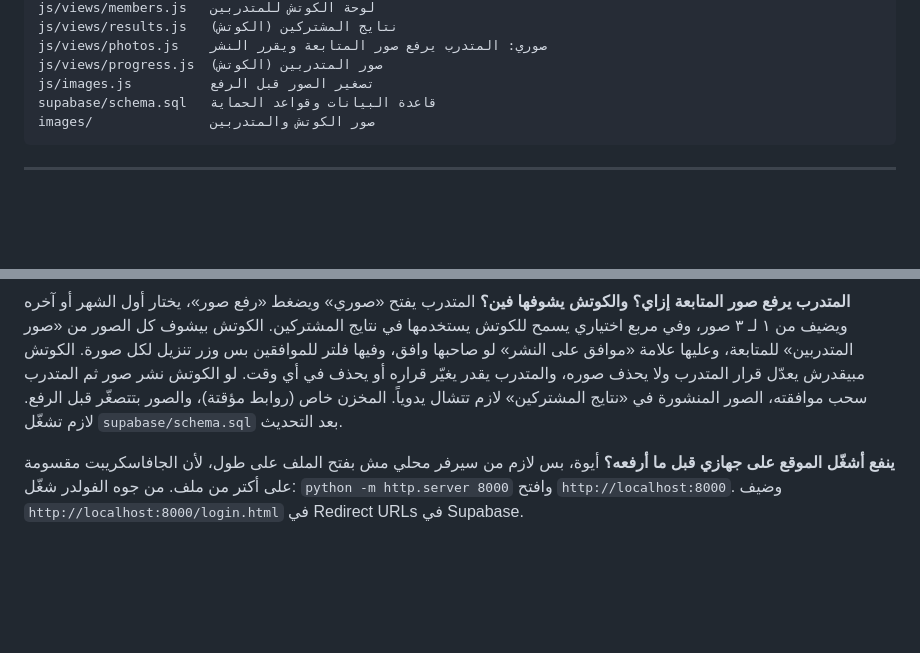
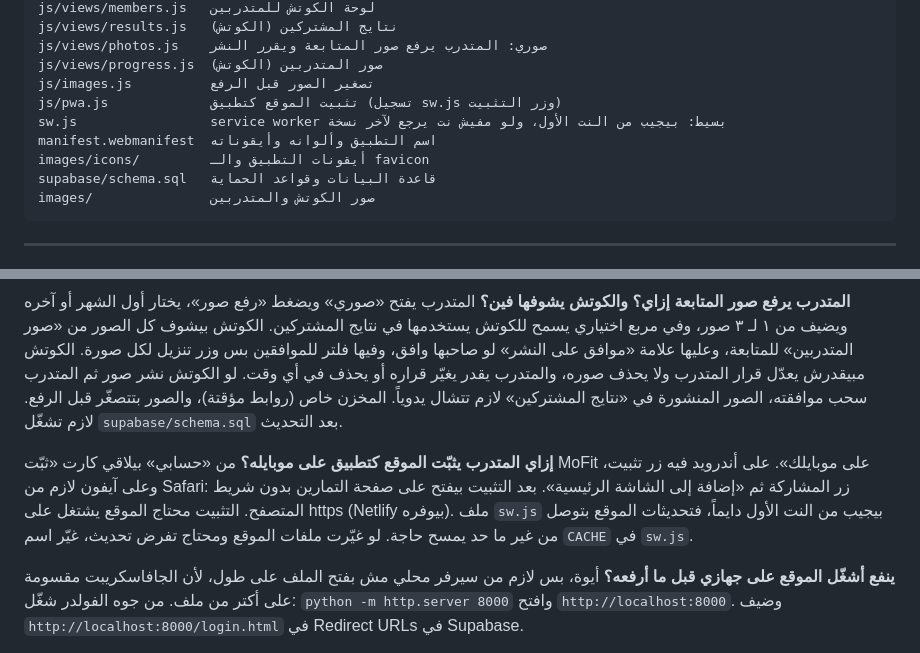
Before and after one commit to Moaz-Sakrr/MoFit, a Markdown page: README.md, 2 parts joined by grey strips. Rendered like a GitHub page; blank space fills up the shorter version.

Commit message:
Make site installable as a PWA with icons, manifest, service worker and install card

````diff
--- a/README.md
+++ b/README.md
@@ -87,6 +87,10 @@ js/views/results.js   نتايج المشتركين (الكوتش)
 js/views/photos.js    صوري: المتدرب يرفع صور المتابعة ويقرر النشر
 js/views/progress.js  صور المتدربين (الكوتش)
 js/images.js          تصغير الصور قبل الرفع
+js/pwa.js             تثبيت الموقع كتطبيق (تسجيل sw.js وزر التثبيت)
+sw.js                 service worker بسيط: بيجيب من النت الأول، ولو مفيش نت يرجع لآخر نسخة
+manifest.webmanifest  اسم التطبيق وألوانه وأيقوناته
+images/icons/         أيقونات التطبيق والـ favicon
 supabase/schema.sql   قاعدة البيانات وقواعد الحماية
 images/               صور الكوتش والمتدربين
 ```
@@ -116,6 +120,9 @@ images/               صور الكوتش والمتدربين
 **المتدرب يرفع صور المتابعة إزاي؟ والكوتش يشوفها فين؟**
 المتدرب يفتح «صوري» ويضغط «رفع صور»، يختار أول الشهر أو آخره ويضيف من ١ لـ ٣ صور، وفي مربع اختياري يسمح للكوتش يستخدمها في نتايج المشتركين. الكوتش بيشوف كل الصور من «صور المتدربين» للمتابعة، وعليها علامة «موافق على النشر» لو صاحبها وافق، وفيها فلتر للموافقين بس وزر تنزيل لكل صورة. الكوتش مبيقدرش يعدّل قرار المتدرب ولا يحذف صوره، والمتدرب يقدر يغيّر قراره أو يحذف في أي وقت. لو الكوتش نشر صور ثم المتدرب سحب موافقته، الصور المنشورة في «نتايج المشتركين» لازم تتشال يدوياً. المخزن خاص (روابط مؤقتة)، والصور بتتصغّر قبل الرفع. لازم تشغّل `supabase/schema.sql` بعد التحديث.
 
+**إزاي المتدرب يثبّت الموقع كتطبيق على موبايله؟**
+من «حسابي» بيلاقي كارت «ثبّت MoFit على موبايلك». على أندرويد فيه زر تثبيت، وعلى آيفون لازم من Safari: زر المشاركة ثم «إضافة إلى الشاشة الرئيسية». بعد التثبيت بيفتح على صفحة التمارين بدون شريط المتصفح. التثبيت محتاج الموقع يشتغل على https (Netlify بيوفره). ملف `sw.js` بيجيب من النت الأول دايماً، فتحديثات الموقع بتوصل من غير ما حد يمسح حاجة. لو غيّرت ملفات الموقع ومحتاج تفرض تحديث، غيّر اسم `CACHE` في `sw.js`.
+
 **ينفع أشغّل الموقع على جهازي قبل ما أرفعه؟**
 أيوة، بس لازم من سيرفر محلي مش بفتح الملف على طول، لأن الجافاسكريبت مقسومة على أكتر من ملف. من جوه الفولدر شغّل:
 `python -m http.server 8000` وافتح `http://localhost:8000`.
````
Also changed, not shown: images/icons/apple-touch-icon.png (added), images/icons/icon-192.png (added), images/icons/icon-512.png (added), 9 other files.
